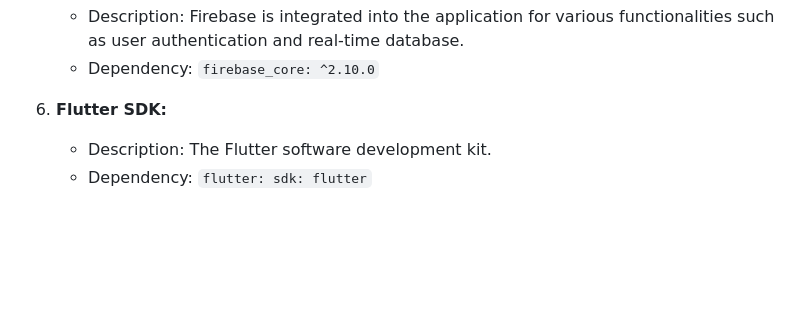
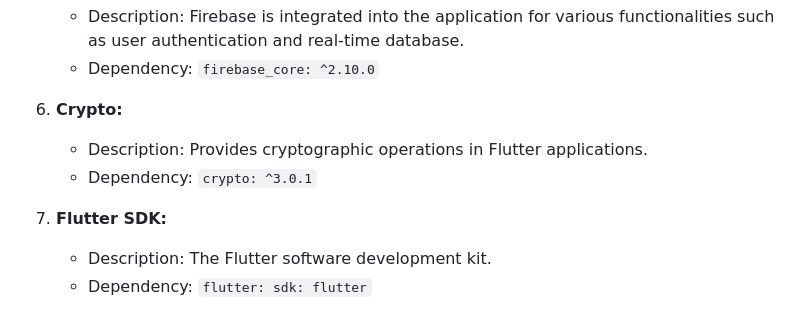
Before and after one commit to marshudi/Cinemix, a Markdown page: README.md, the part around the change. GitHub-like rendering; blank space fills up the shorter version.

```diff
--- a/README.md
+++ b/README.md
@@ -75,7 +75,12 @@ This project proposal outlines the development of the "Cinemix" movie streaming
    - Description: Firebase is integrated into the application for various functionalities such as user authentication and real-time database.
    - Dependency: `firebase_core: ^2.10.0`
 
-6. **Flutter SDK:**
+6. **Crypto:**
+
+   - Description: Provides cryptographic operations in Flutter applications.
+   - Dependency: `crypto: ^3.0.1`
+
+7. **Flutter SDK:**
    - Description: The Flutter software development kit.
    - Dependency: `flutter: sdk: flutter`
 
```
